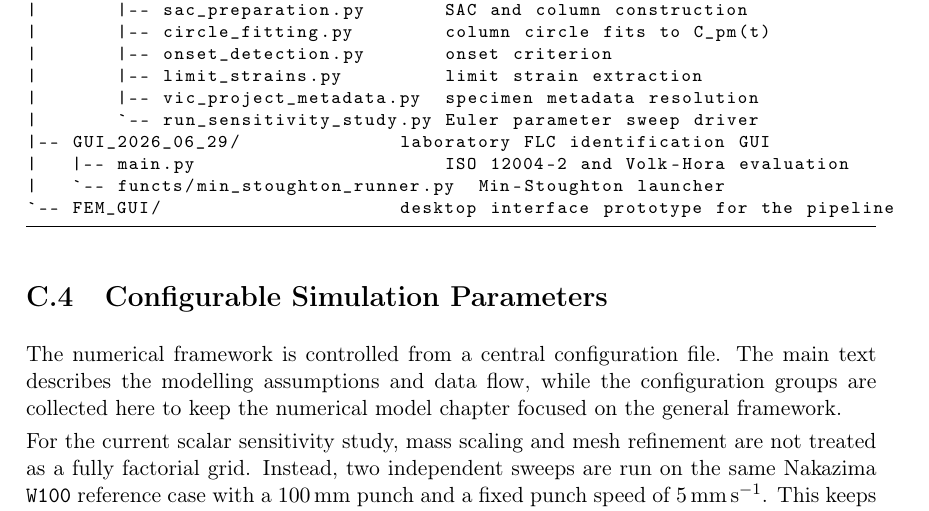
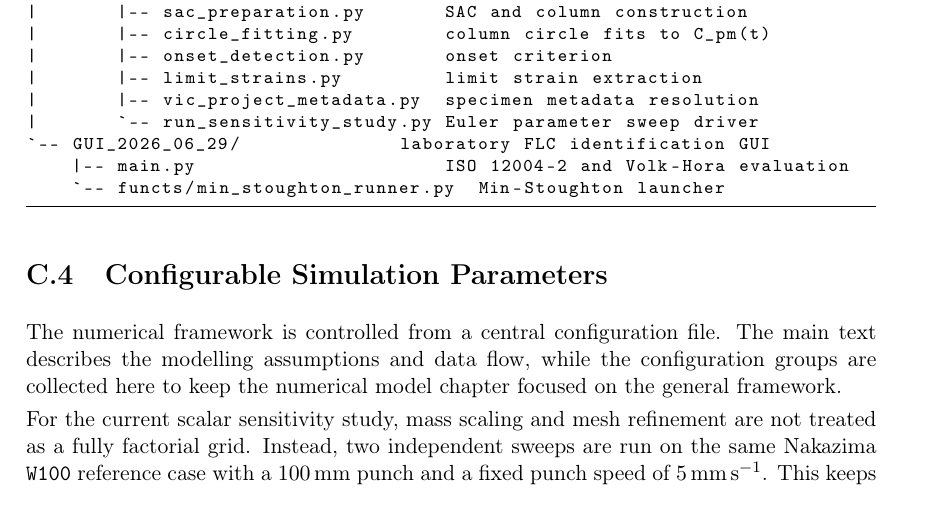
Before and after one commit to andrecruzf/AbaqusProject, a LaTeX thesis (report/Report.tex, which reads report/chapters/appendix.tex): part of page 68 of 81, cut so that both start at the same text. Compiled offline with pdfLaTeX.

Commit message:
Drop FEM_GUI from submitted-code tree
Co-Authored-By: Claude Fable 5 <noreply@anthropic.com>

```diff
--- a/report/chapters/appendix.tex
+++ b/report/chapters/appendix.tex
@@ -438,10 +438,9 @@ AbaqusProject/
 |       |-- limit_strains.py         limit strain extraction
 |       |-- vic_project_metadata.py  specimen metadata resolution
 |       `-- run_sensitivity_study.py Euler parameter sweep driver
-|-- GUI_2026_06_29/              laboratory FLC identification GUI
-|   |-- main.py                      ISO 12004-2 and Volk-Hora evaluation
-|   `-- functs/min_stoughton_runner.py  Min-Stoughton launcher
-`-- FEM_GUI/                     desktop interface prototype for the pipeline
+`-- GUI_2026_06_29/              laboratory FLC identification GUI
+    |-- main.py                      ISO 12004-2 and Volk-Hora evaluation
+    `-- functs/min_stoughton_runner.py  Min-Stoughton launcher
 \end{lstlisting}
 
 \section{Configurable Simulation Parameters}
```
